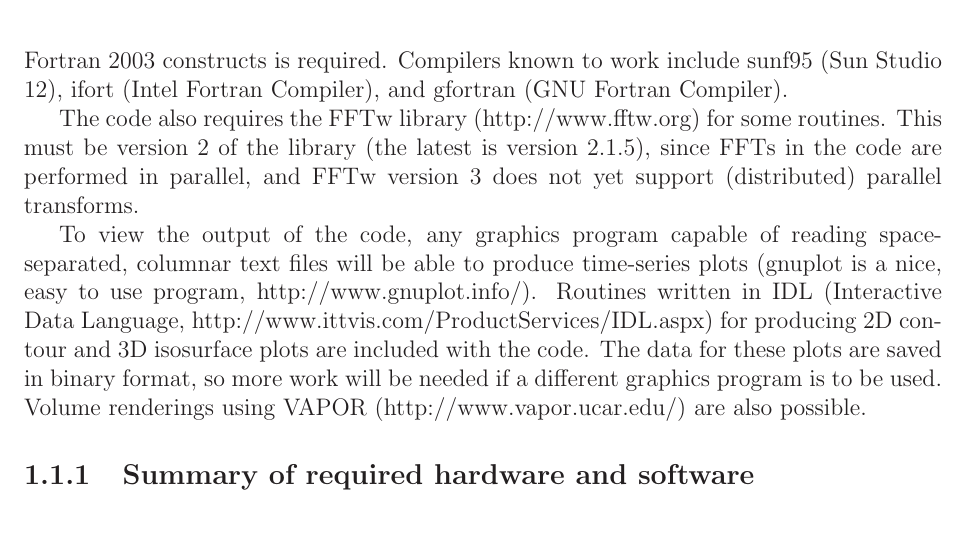
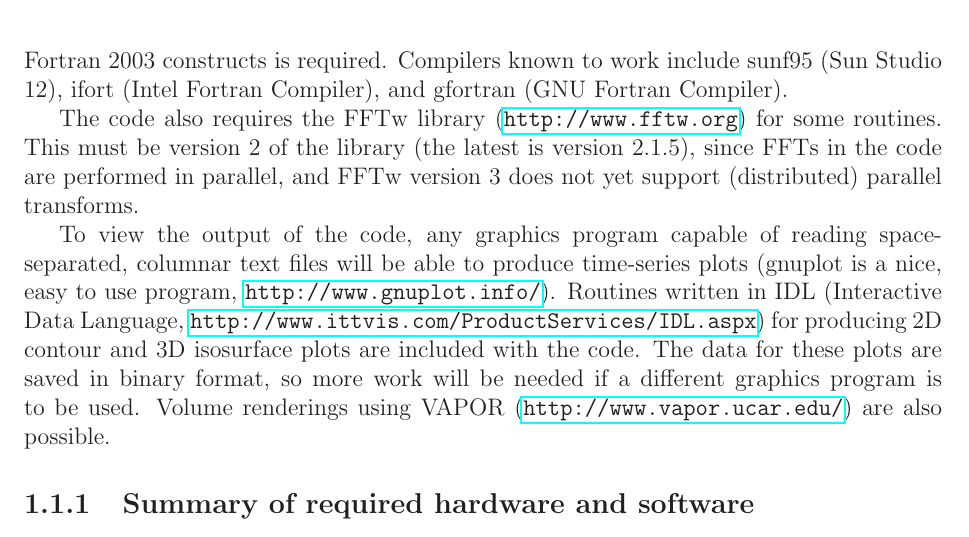
Before and after one commit to anthonyyoud/gpe, a LaTeX document (doc/manual/manual.tex, which reads doc/manual/introduction.tex): part of page 6 of 42, cut so that both start at the same text. Compiled offline with LaTeX, dvips and Ghostscript.

Commit message:
Made URLs clickable.

```diff
--- a/doc/manual/introduction.tex
+++ b/doc/manual/introduction.tex
@@ -42,20 +42,20 @@
   known to work include sunf95 (Sun Studio 12), ifort (Intel Fortran Compiler),
   and gfortran (GNU Fortran Compiler).
 
-  The code also requires the FFTw library (http://www.fftw.org) for some
+  The code also requires the FFTw library (\url{http://www.fftw.org}) for some
   routines.  This must be version 2 of the library (the latest is version
   2.1.5), since FFTs in the code are performed in parallel, and FFTw version 3
   does not yet support (distributed) parallel transforms.
 
   To view the output of the code, any graphics program capable of reading
   space-separated, columnar text files will be able to produce time-series
-  plots (gnuplot is a nice, easy to use program, http://www.gnuplot.info/).
-  Routines written in IDL (Interactive Data Language,
-  http://www.ittvis.com/ProductServices/IDL.aspx) for producing 2D contour and
-  3D isosurface plots are included with the code.  The data for these plots are
-  saved in binary format, so more work will be needed if a different graphics
-  program is to be used.  Volume renderings using VAPOR
-  (http://www.vapor.ucar.edu/) are also possible.
+  plots (gnuplot is a nice, easy to use program,
+  \url{http://www.gnuplot.info/}).  Routines written in IDL (Interactive Data
+  Language, \url{http://www.ittvis.com/ProductServices/IDL.aspx}) for producing
+  2D contour and 3D isosurface plots are included with the code.  The data for
+  these plots are saved in binary format, so more work will be needed if a
+  different graphics program is to be used.  Volume renderings using VAPOR
+  (\url{http://www.vapor.ucar.edu/}) are also possible.
 
   \subsection{Summary of required hardware and software}
   The following outlines the required hardware and software needed to run the
```
Also changed, not shown: doc/manual/manual.tex (+1 -1 lines), doc/manual/manual.pdf.
